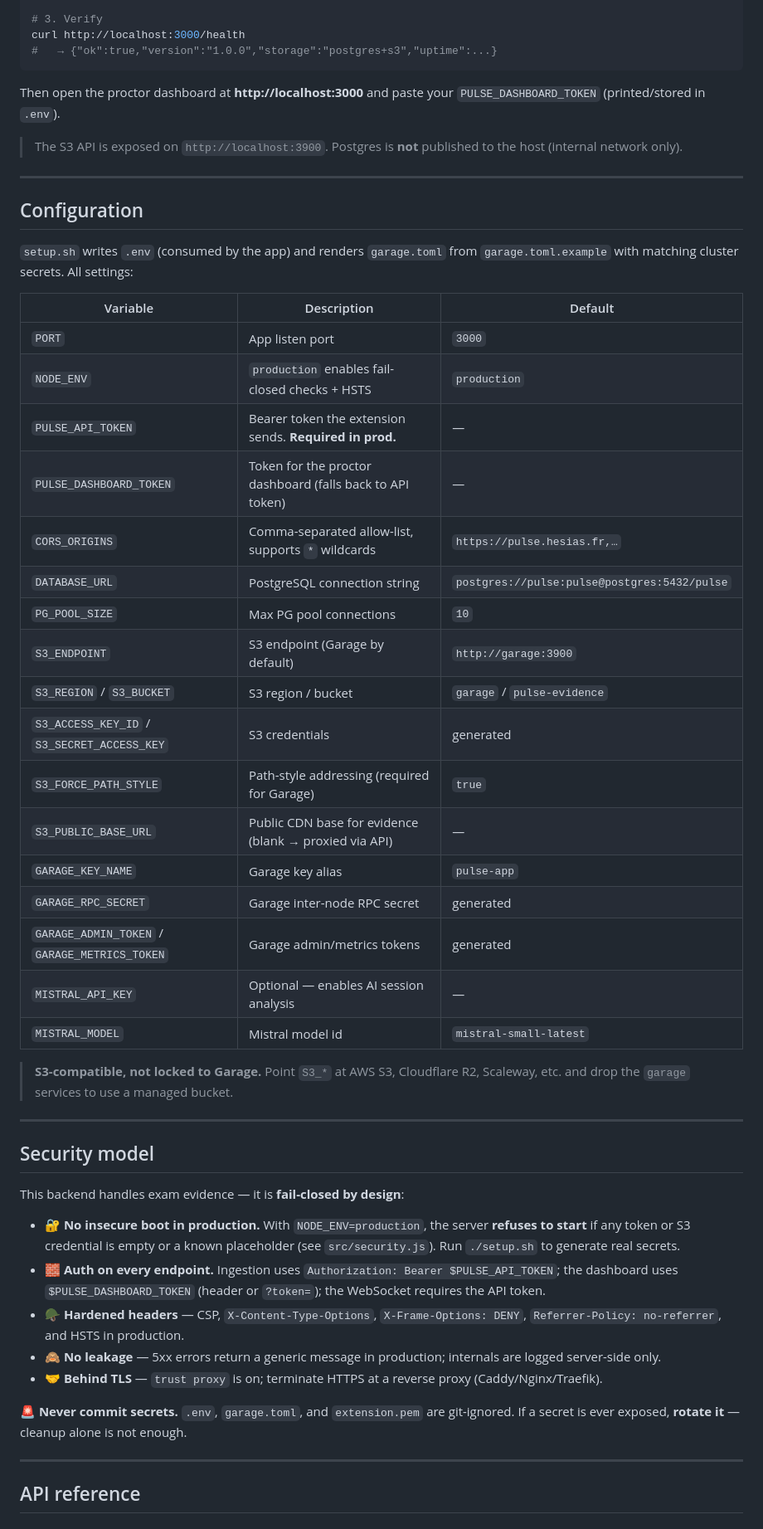
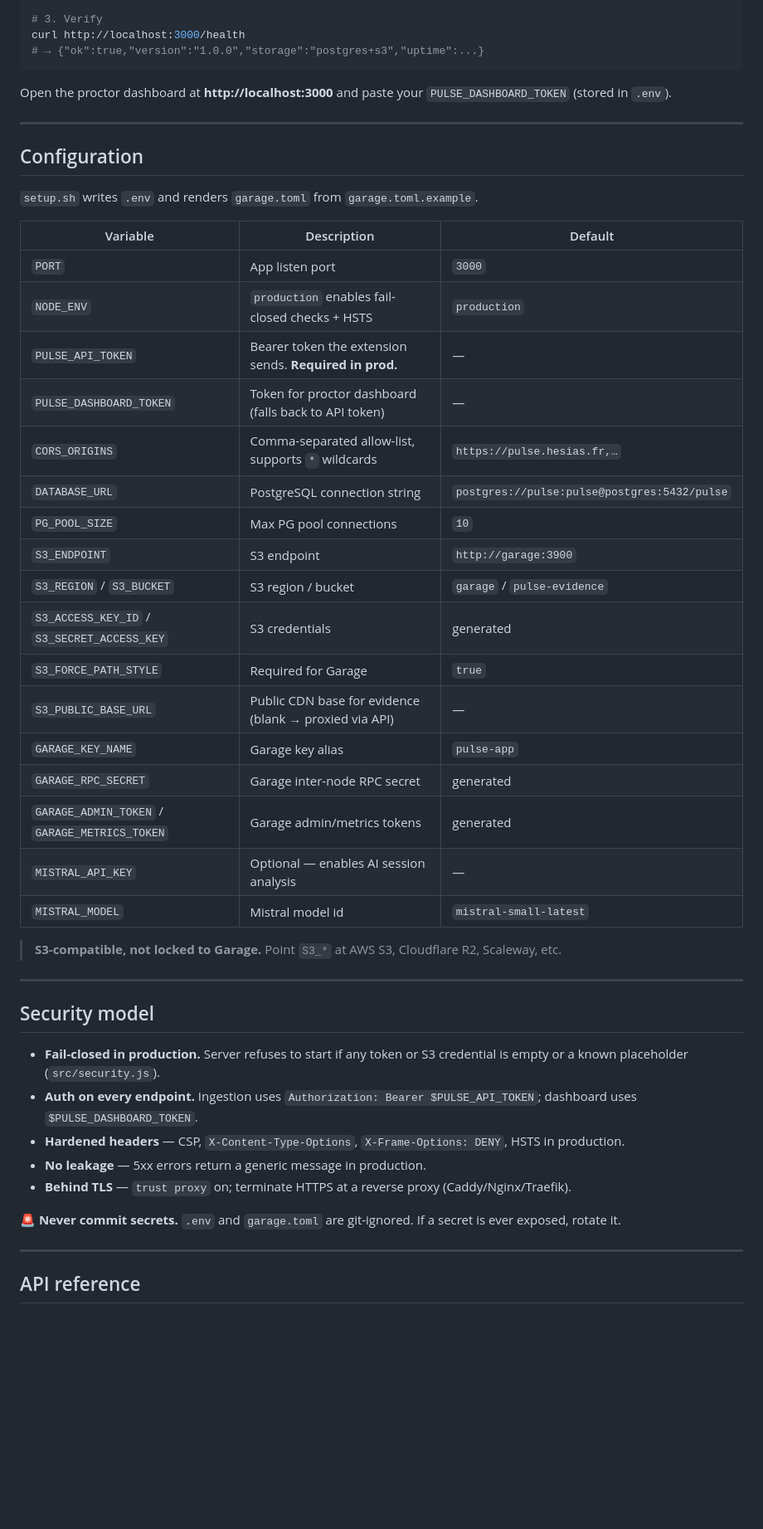
Before and after one commit to Ryvexam/App-PulseAntiCheat, a Markdown page: README.md, the part around one of its changes. Shown at 83% size. GitHub-like rendering; blank space fills up the shorter version.

````diff
--- a/README.md
+++ b/README.md
@@ -98,32 +64,30 @@ docker compose up -d --build
 
 # 3. Verify
 curl http://localhost:3000/health
-#   → {"ok":true,"version":"1.0.0","storage":"postgres+s3","uptime":...}
+# → {"ok":true,"version":"1.0.0","storage":"postgres+s3","uptime":...}
 ```
 
-Then open the proctor dashboard at **http://localhost:3000** and paste your `PULSE_DASHBOARD_TOKEN` (printed/stored in `.env`).
-
-> The S3 API is exposed on `http://localhost:3900`. Postgres is **not** published to the host (internal network only).
+Open the proctor dashboard at **http://localhost:3000** and paste your `PULSE_DASHBOARD_TOKEN` (stored in `.env`).
 
 ---
 
 ## Configuration
 
-`setup.sh` writes `.env` (consumed by the app) and renders `garage.toml` from `garage.toml.example` with matching cluster secrets. All settings:
+`setup.sh` writes `.env` and renders `garage.toml` from `garage.toml.example`.
 
 | Variable | Description | Default |
 |---|---|---|
 | `PORT` | App listen port | `3000` |
 | `NODE_ENV` | `production` enables fail-closed checks + HSTS | `production` |
 | `PULSE_API_TOKEN` | Bearer token the extension sends. **Required in prod.** | — |
-| `PULSE_DASHBOARD_TOKEN` | Token for the proctor dashboard (falls back to API token) | — |
+| `PULSE_DASHBOARD_TOKEN` | Token for proctor dashboard (falls back to API token) | — |
 | `CORS_ORIGINS` | Comma-separated allow-list, supports `*` wildcards | `https://pulse.hesias.fr,…` |
 | `DATABASE_URL` | PostgreSQL connection string | `postgres://pulse:pulse@postgres:5432/pulse` |
 | `PG_POOL_SIZE` | Max PG pool connections | `10` |
-| `S3_ENDPOINT` | S3 endpoint (Garage by default) | `http://garage:3900` |
+| `S3_ENDPOINT` | S3 endpoint | `http://garage:3900` |
 | `S3_REGION` / `S3_BUCKET` | S3 region / bucket | `garage` / `pulse-evidence` |
 | `S3_ACCESS_KEY_ID` / `S3_SECRET_ACCESS_KEY` | S3 credentials | generated |
-| `S3_FORCE_PATH_STYLE` | Path-style addressing (required for Garage) | `true` |
+| `S3_FORCE_PATH_STYLE` | Required for Garage | `true` |
 | `S3_PUBLIC_BASE_URL` | Public CDN base for evidence (blank → proxied via API) | — |
 | `GARAGE_KEY_NAME` | Garage key alias | `pulse-app` |
 | `GARAGE_RPC_SECRET` | Garage inter-node RPC secret | generated |
@@ -131,21 +95,19 @@ Then open the proctor dashboard at **http://localhost:3000** and paste your `PUL
 | `MISTRAL_API_KEY` | Optional — enables AI session analysis | — |
 | `MISTRAL_MODEL` | Mistral model id | `mistral-small-latest` |
 
-> **S3-compatible, not locked to Garage.** Point `S3_*` at AWS S3, Cloudflare R2, Scaleway, etc. and drop the `garage` services to use a managed bucket.
+> **S3-compatible, not locked to Garage.** Point `S3_*` at AWS S3, Cloudflare R2, Scaleway, etc.
 
 ---
 
 ## Security model
 
-This backend handles exam evidence — it is **fail-closed by design**:
+- **Fail-closed in production.** Server refuses to start if any token or S3 credential is empty or a known placeholder (`src/security.js`).
+- **Auth on every endpoint.** Ingestion uses `Authorization: Bearer $PULSE_API_TOKEN`; dashboard uses `$PULSE_DASHBOARD_TOKEN`.
+- **Hardened headers** — CSP, `X-Content-Type-Options`, `X-Frame-Options: DENY`, HSTS in production.
+- **No leakage** — 5xx errors return a generic message in production.
+- **Behind TLS** — `trust proxy` on; terminate HTTPS at a reverse proxy (Caddy/Nginx/Traefik).
 
-- 🔐 **No insecure boot in production.** With `NODE_ENV=production`, the server **refuses to start** if any token or S3 credential is empty or a known placeholder (see `src/security.js`). Run `./setup.sh` to generate real secrets.
-- 🧱 **Auth on every endpoint.** Ingestion uses `Authorization: Bearer $PULSE_API_TOKEN`; the dashboard uses `$PULSE_DASHBOARD_TOKEN` (header or `?token=`); the WebSocket requires the API token.
-- 🪖 **Hardened headers** — CSP, `X-Content-Type-Options`, `X-Frame-Options: DENY`, `Referrer-Policy: no-referrer`, and HSTS in production.
-- 🙈 **No leakage** — 5xx errors return a generic message in production; internals are logged server-side only.
-- 🤝 **Behind TLS** — `trust proxy` is on; terminate HTTPS at a reverse proxy (Caddy/Nginx/Traefik).
-
-🚨 **Never commit secrets.** `.env`, `garage.toml`, and `extension.pem` are git-ignored. If a secret is ever exposed, **rotate it** — cleanup alone is not enough.
+🚨 **Never commit secrets.** `.env` and `garage.toml` are git-ignored. If a secret is ever exposed, rotate it.
 
 ---
 
````
Also changed, not shown: other parts of README.md (+36 -94 lines).
